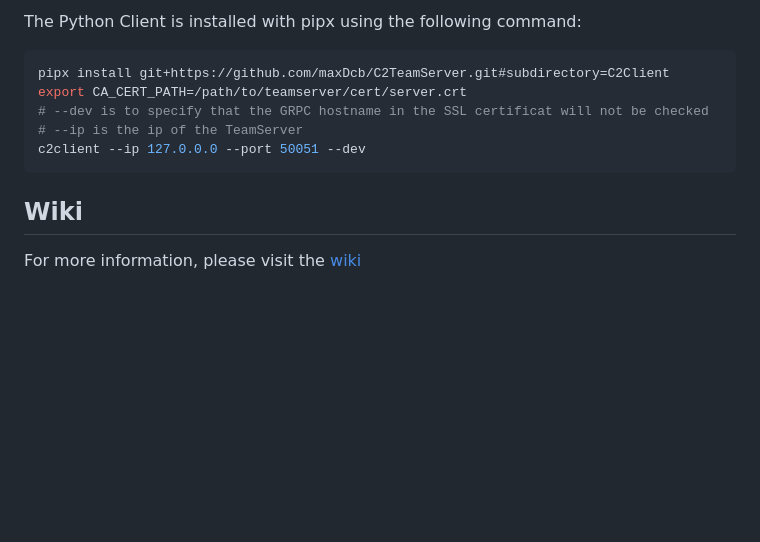
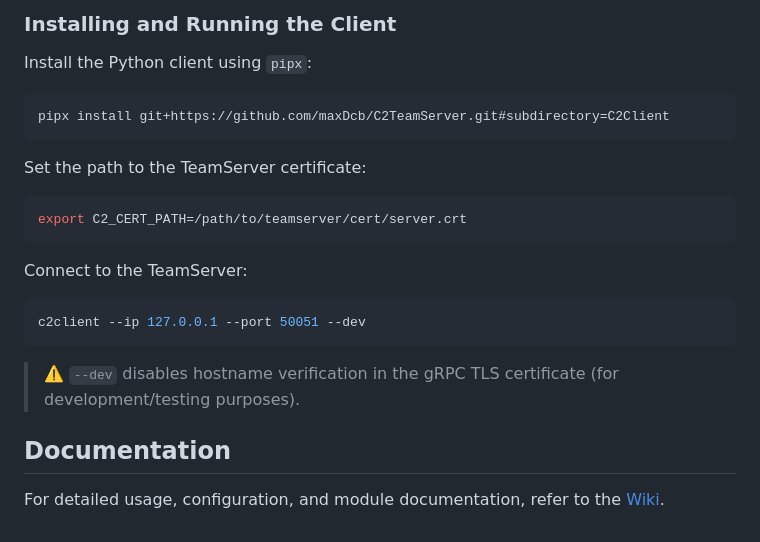
Before and after one commit to maxDcb/C2TeamServer, a Markdown page: README.md, the part around one of its changes. Rendered like a GitHub page; blank space fills up the shorter version.

````diff
--- a/README.md
+++ b/README.md
@@ -41,14 +66,26 @@ The TeamServer binary is in Release/TeamServer. It can be launched using the fol
 
-The Python Client is installed with pipx using the following command:
+### Installing and Running the Client
+
+Install the Python client using `pipx`:
 
 ```bash
 pipx install git+https://github.com/maxDcb/C2TeamServer.git#subdirectory=C2Client
-export CA_CERT_PATH=/path/to/teamserver/cert/server.crt
-# --dev is to specify that the GRPC hostname in the SSL certificat will not be checked
-# --ip is the ip of the TeamServer
-c2client --ip 127.0.0.0 --port 50051 --dev
 ```
 
-## Wiki
+Set the path to the TeamServer certificate:
 
-For more information, please visit the [wiki](https://github.com/maxDcb/C2TeamServer/wiki)
+```bash
+export C2_CERT_PATH=/path/to/teamserver/cert/server.crt
+```
+
+Connect to the TeamServer:
+
+```bash
+c2client --ip 127.0.0.1 --port 50051 --dev
+```
+
+> ⚠️ `--dev` disables hostname verification in the gRPC TLS certificate (for development/testing purposes).
+
+## Documentation
+
+For detailed usage, configuration, and module documentation, refer to the [Wiki](https://github.com/maxDcb/C2TeamServer/wiki).
````
Also changed, not shown: other parts of README.md (+43 -18 lines), images/ListenersAndSessions.png, images/ListenersAndSessions2.png, images/architecture.png (added), 16 other files.
